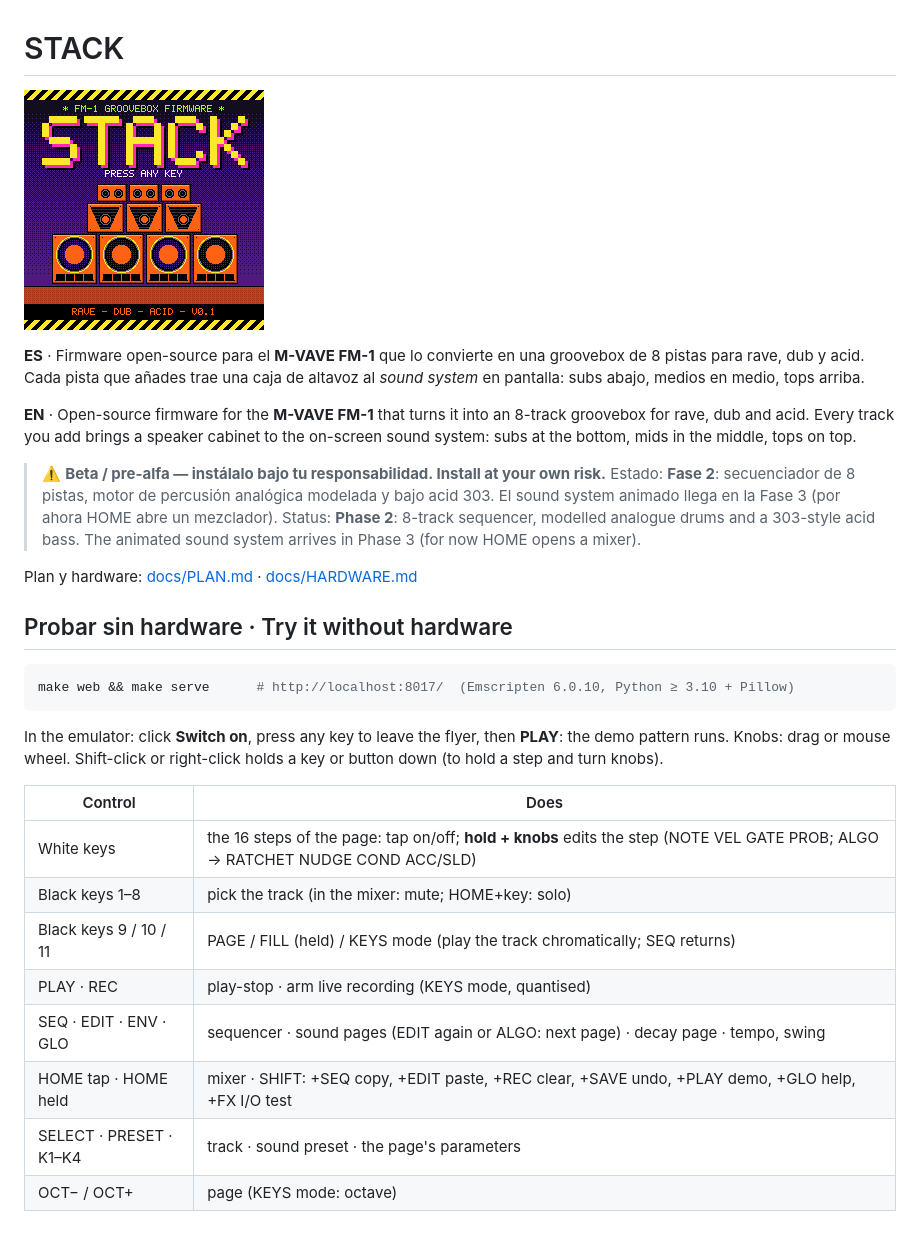
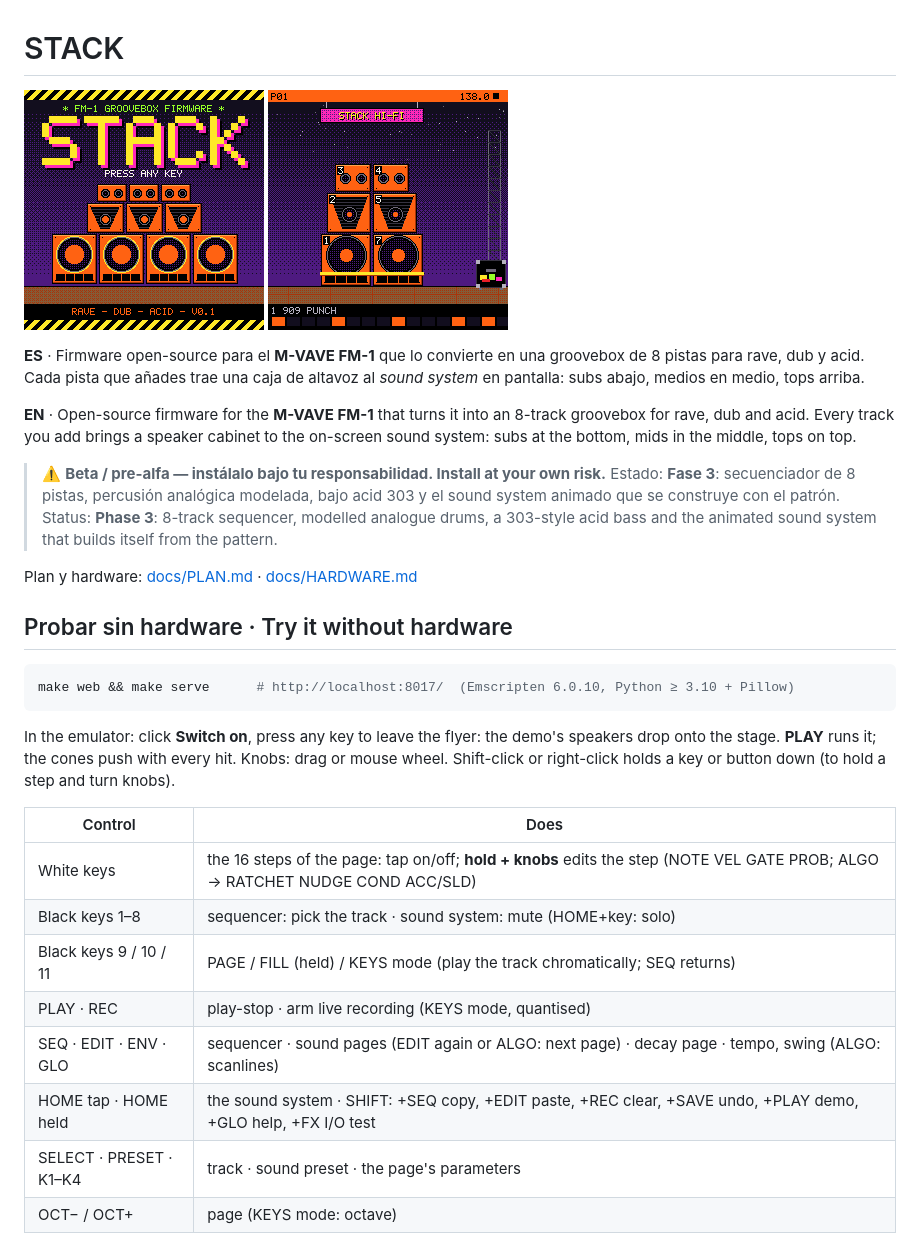
Before and after one commit to alwaro777/stack-fm1, a Markdown page: README.md, the part around the change. Rendered like a GitHub page; pictures changed too: docs/img/stack.png (added).

````diff
--- a/README.md
+++ b/README.md
@@ -1,6 +1,6 @@
 # STACK
 
-![STACK boot screen](docs/img/splash.png)
+![STACK boot screen](docs/img/splash.png) ![The sound system](docs/img/stack.png)
 
 **ES** · Firmware open-source para el **M-VAVE FM-1** que lo convierte en una groovebox de 8 pistas para rave, dub y
 acid. Cada pista que añades trae una caja de altavoz al *sound system* en pantalla: subs abajo, medios en medio, tops
@@ -11,10 +11,10 @@ Every track you add brings a speaker cabinet to the on-screen sound system: subs
 tops on top.
 
 > ⚠️ **Beta / pre-alfa — instálalo bajo tu responsabilidad. Install at your own risk.**
-> Estado: **Fase 2**: secuenciador de 8 pistas, motor de percusión analógica modelada y bajo acid 303. El sound
-> system animado llega en la Fase 3 (por ahora HOME abre un mezclador).
-> Status: **Phase 2**: 8-track sequencer, modelled analogue drums and a 303-style acid bass. The animated sound
-> system arrives in Phase 3 (for now HOME opens a mixer).
+> Estado: **Fase 3**: secuenciador de 8 pistas, percusión analógica modelada, bajo acid 303 y el sound system animado
+> que se construye con el patrón.
+> Status: **Phase 3**: 8-track sequencer, modelled analogue drums, a 303-style acid bass and the animated sound system
+> that builds itself from the pattern.
 
 Plan y hardware: [docs/PLAN.md](docs/PLAN.md) · [docs/HARDWARE.md](docs/HARDWARE.md)
 
@@ -24,17 +24,18 @@ Plan y hardware: [docs/PLAN.md](docs/PLAN.md) · [docs/HARDWARE.md](docs/HARDWAR
 make web && make serve      # http://localhost:8017/  (Emscripten 6.0.10, Python ≥ 3.10 + Pillow)
 ```
 
-In the emulator: click **Switch on**, press any key to leave the flyer, then **PLAY**: the demo pattern runs.
+In the emulator: click **Switch on**, press any key to leave the flyer: the demo's speakers drop onto the stage.
+**PLAY** runs it; the cones push with every hit.
 Knobs: drag or mouse wheel. Shift-click or right-click holds a key or button down (to hold a step and turn knobs).
 
 | Control | Does |
 |---|---|
 | White keys | the 16 steps of the page: tap on/off; **hold + knobs** edits the step (NOTE VEL GATE PROB; ALGO → RATCHET NUDGE COND ACC/SLD) |
-| Black keys 1–8 | pick the track (in the mixer: mute; HOME+key: solo) |
+| Black keys 1–8 | sequencer: pick the track · sound system: mute (HOME+key: solo) |
 | Black keys 9 / 10 / 11 | PAGE / FILL (held) / KEYS mode (play the track chromatically; SEQ returns) |
 | PLAY · REC | play-stop · arm live recording (KEYS mode, quantised) |
-| SEQ · EDIT · ENV · GLO | sequencer · sound pages (EDIT again or ALGO: next page) · decay page · tempo, swing |
-| HOME tap · HOME held | mixer · SHIFT: +SEQ copy, +EDIT paste, +REC clear, +SAVE undo, +PLAY demo, +GLO help, +FX I/O test |
+| SEQ · EDIT · ENV · GLO | sequencer · sound pages (EDIT again or ALGO: next page) · decay page · tempo, swing (ALGO: scanlines) |
+| HOME tap · HOME held | the sound system · SHIFT: +SEQ copy, +EDIT paste, +REC clear, +SAVE undo, +PLAY demo, +GLO help, +FX I/O test |
 | SELECT · PRESET · K1–K4 | track · sound preset · the page's parameters |
 | OCT− / OCT+ | page (KEYS mode: octave) |
 
````
Also changed, not shown: docs/PLAN.md (+19 -0 lines), 12 other files.
